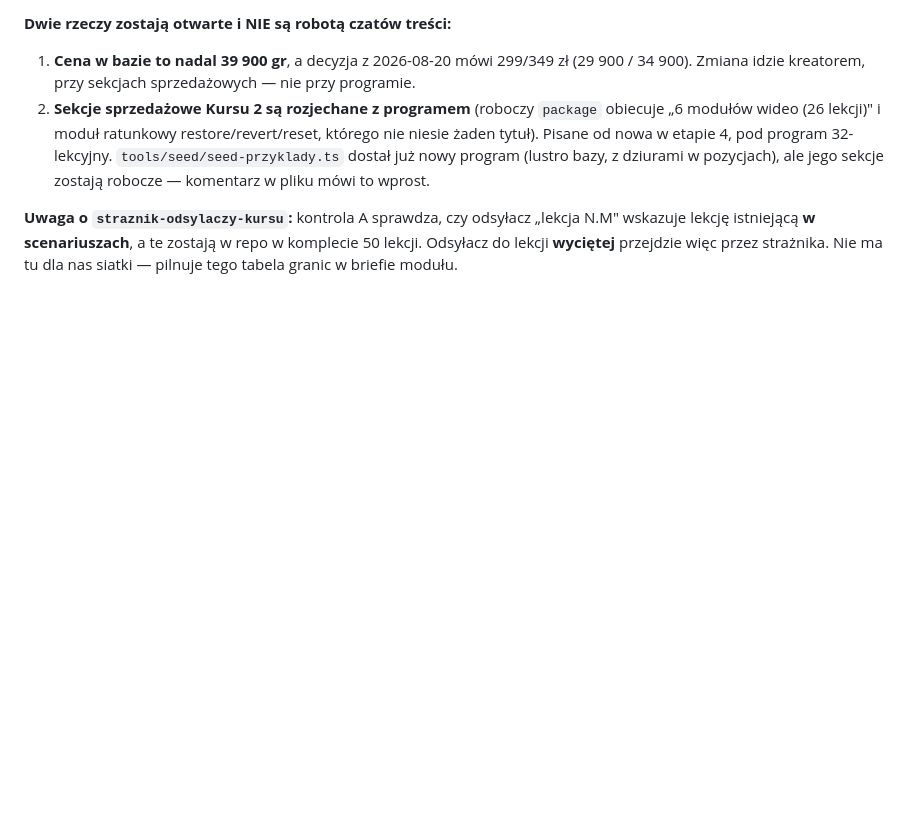
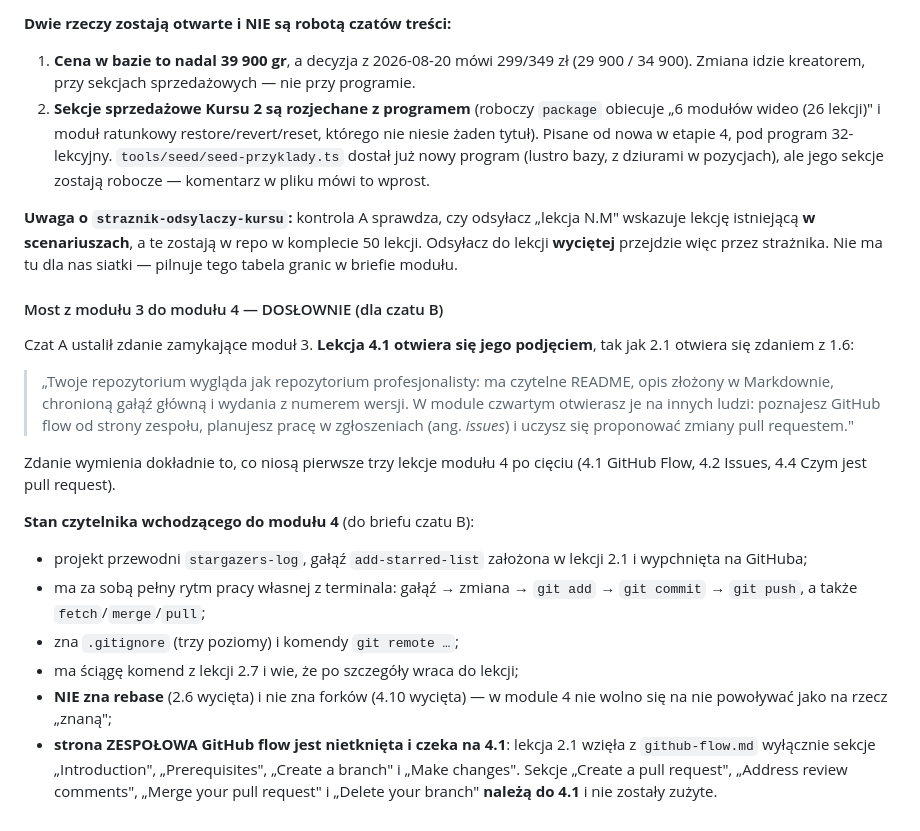
Before and after one commit to krzysiek2115op/aai-platforma-szkolen, a Markdown page: docs/plugin-1/KROK-3-KURSY.md, the part around the change. Rendered like a GitHub page; blank space fills up the shorter version.

Commit message:
Moduł 2 Kursu 2 ma brief, a czat B dostaje most z modułu 3
Brief prozy modułu 2 („Codzienna praca z Gitem", 6 lekcji po cięciu)
powstaje przed falami, jak przy kalibracji: mosty dosłowne dla sześciu
lekcji, tabela granic, tabela odniesień w przód, podział źródeł z jawnym
„co pomijasz" i procedura budżetu z komendą mierzącą kontraktem.

Trzy rzeczy, które ten brief musiał rozstrzygnąć ponad wzorzec z modułu 1:

Dwa źródła modułu są w praktyce puste — `git-workflows.md` ma 312 B,
a `git-cheatsheet.md` 545 B i oba są samymi odsyłaczami. Brief wskazuje
źródła faktyczne (`github-flow.md` po stronie pracy własnej oraz
`writing-and-storing-your-code.md` na projekcie przewodnim), a ściąga
z 2.7 zbiera wyłącznie komendy, które PADŁY w gotowej prozie lekcji
1.1–2.5 — czyli bez rebase, którego kurs po cięciu nie uczy.

Odniesienia w przód są teraz twarde, bo program jest już po cięciu,
a `straznik-odsylaczy-kursu` NIE ochroni nas przed obietnicą lekcji
wyciętej: jego kontrola A sprawdza numery przeciw scenariuszom D7,
a te zostały w repo w komplecie 50 lekcji.

Plik ściągi nazywa się `proza-7-sciaga-komend.md`, mimo że lekcja jest
w module szósta — numer idzie za `position + 1`, a przenumerowanie
dopasowałoby prozę do scenariusza „Rebase bez strachu".

Do KROK-3-KURSY.md wchodzi most z modułu 3 do 4 wraz ze stanem
czytelnika, bo czat B czeka na to zdanie przed lekcją 4.1. Zapisane jest
też, czego 2.1 NIE zużyła z `github-flow.md` — cała strona zespołowa
(pull request, przeglądy, scalanie, usuwanie gałęzi) należy do 4.1.

```diff
--- a/docs/plugin-1/KROK-3-KURSY.md
+++ b/docs/plugin-1/KROK-3-KURSY.md
@@ -1233,3 +1233,34 @@ bez zmian), cena.
 w repo w komplecie 50 lekcji. Odsyłacz do lekcji **wyciętej** przejdzie
 więc przez strażnika. Nie ma tu dla nas siatki — pilnuje tego tabela
 granic w briefie modułu.
+
+#### Most z modułu 3 do modułu 4 — DOSŁOWNIE (dla czatu B)
+
+Czat A ustalił zdanie zamykające moduł 3. **Lekcja 4.1 otwiera się jego
+podjęciem**, tak jak 2.1 otwiera się zdaniem z 1.6:
+
+> „Twoje repozytorium wygląda jak repozytorium profesjonalisty: ma
+> czytelne README, opis złożony w Markdownie, chronioną gałąź główną
+> i wydania z numerem wersji. W module czwartym otwierasz je na innych
+> ludzi: poznajesz GitHub flow od strony zespołu, planujesz pracę
+> w zgłoszeniach (ang. *issues*) i uczysz się proponować zmiany pull
+> requestem."
+
+Zdanie wymienia dokładnie to, co niosą pierwsze trzy lekcje modułu 4 po
+cięciu (4.1 GitHub Flow, 4.2 Issues, 4.4 Czym jest pull request).
+
+**Stan czytelnika wchodzącego do modułu 4** (do briefu czatu B):
+
+- projekt przewodni `stargazers-log`, gałąź `add-starred-list` założona
+  w lekcji 2.1 i wypchnięta na GitHuba;
+- ma za sobą pełny rytm pracy własnej z terminala: gałąź → zmiana →
+  `git add` → `git commit` → `git push`, a także `fetch`/`merge`/`pull`;
+- zna `.gitignore` (trzy poziomy) i komendy `git remote …`;
+- ma ściągę komend z lekcji 2.7 i wie, że po szczegóły wraca do lekcji;
+- **NIE zna rebase** (2.6 wycięta) i nie zna forków (4.10 wycięta) —
+  w module 4 nie wolno się na nie powoływać jako na rzecz „znaną";
+- **strona ZESPOŁOWA GitHub flow jest nietknięta i czeka na 4.1**:
+  lekcja 2.1 wzięła z `github-flow.md` wyłącznie sekcje „Introduction",
+  „Prerequisites", „Create a branch" i „Make changes". Sekcje „Create
+  a pull request", „Address review comments", „Merge your pull request"
+  i „Delete your branch" **należą do 4.1** i nie zostały zużyte.
```
